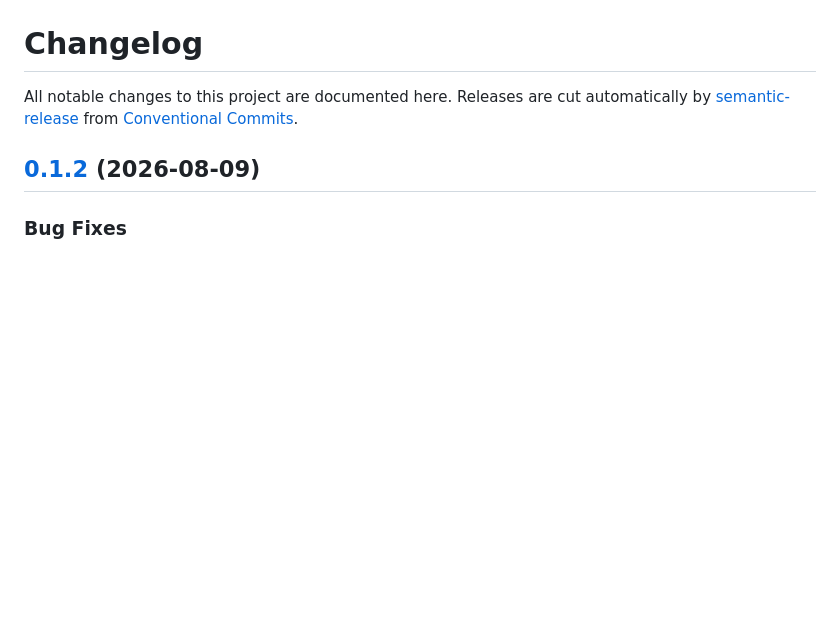
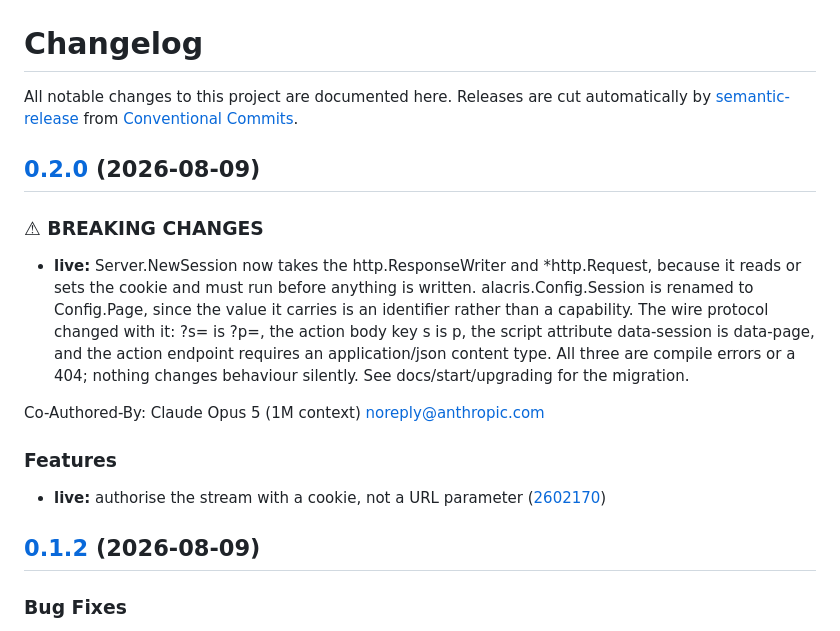
Before and after one commit to bmartel/alacris-go, a Markdown page: CHANGELOG.md, the part around the change. GitHub-like rendering; blank space fills up the shorter version.

Commit message:
chore(release): 0.2.0 [skip ci]
## [0.2.0](https://github.com/bmartel/alacris-go/compare/v0.1.2...v0.2.0) (2026-08-09)

### ⚠ BREAKING CHANGES

* **live:** Server.NewSession now takes the http.ResponseWriter and
*http.Request, because it reads or sets the cookie and must run before anything
is written. alacris.Config.Session is renamed to Config.Page, since the value
it carries is an identifier rather than a capability. The wire protocol changed
with it: ?s= is ?p=, the action body key s is p, the script attribute
data-session is data-page, and the action endpoint requires an
application/json content type. All three are compile errors or a 404; nothing
changes behaviour silently. See docs/start/upgrading for the migration.

Co-Authored-By: Claude Opus 5 (1M context) <noreply@anthropic.com>

### Features

* **live:** authorise the stream with a cookie, not a URL parameter ([2602170](https://github.com/bmartel/alacris-go/commit/26021703155360f4341aa42c8d19c205957d93f4))

```diff
--- a/CHANGELOG.md
+++ b/CHANGELOG.md
@@ -3,6 +3,25 @@
 All notable changes to this project are documented here. Releases are cut
 automatically by [semantic-release](https://semantic-release.gitbook.io/) from
 [Conventional Commits](https://www.conventionalcommits.org/).
+
+## [0.2.0](https://github.com/bmartel/alacris-go/compare/v0.1.2...v0.2.0) (2026-08-09)
+
+### ⚠ BREAKING CHANGES
+
+* **live:** Server.NewSession now takes the http.ResponseWriter and
+*http.Request, because it reads or sets the cookie and must run before anything
+is written. alacris.Config.Session is renamed to Config.Page, since the value
+it carries is an identifier rather than a capability. The wire protocol changed
+with it: ?s= is ?p=, the action body key s is p, the script attribute
+data-session is data-page, and the action endpoint requires an
+application/json content type. All three are compile errors or a 404; nothing
+changes behaviour silently. See docs/start/upgrading for the migration.
+
+Co-Authored-By: Claude Opus 5 (1M context) <noreply@anthropic.com>
+
+### Features
+
+* **live:** authorise the stream with a cookie, not a URL parameter ([2602170](https://github.com/bmartel/alacris-go/commit/26021703155360f4341aa42c8d19c205957d93f4))
 
 ## [0.1.2](https://github.com/bmartel/alacris-go/compare/v0.1.1...v0.1.2) (2026-08-09)
 
```
